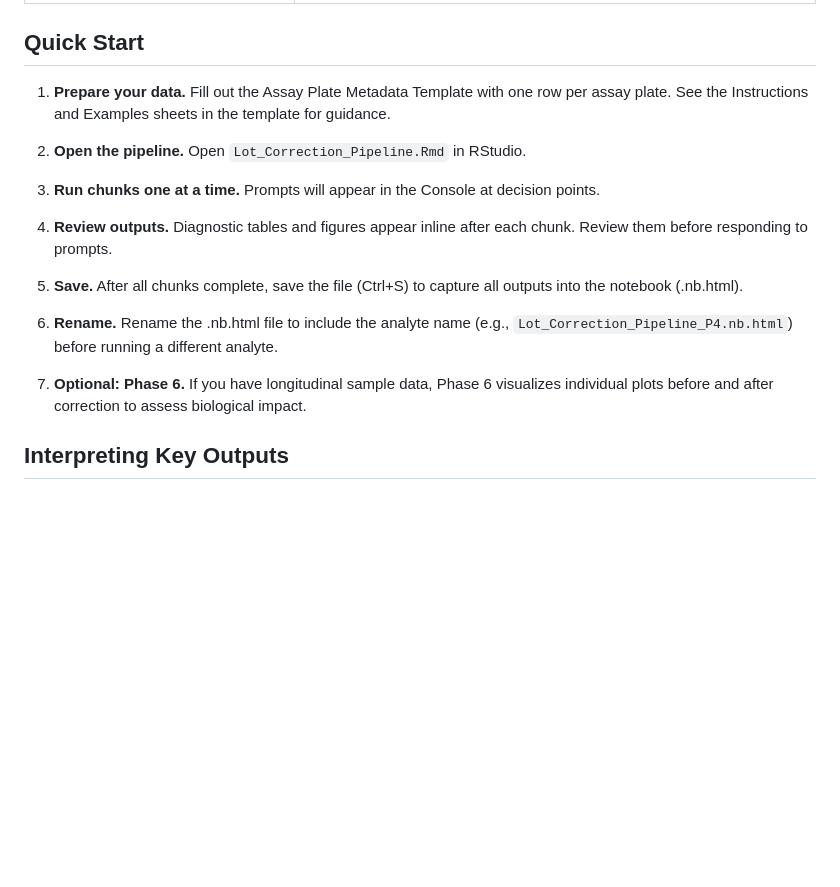
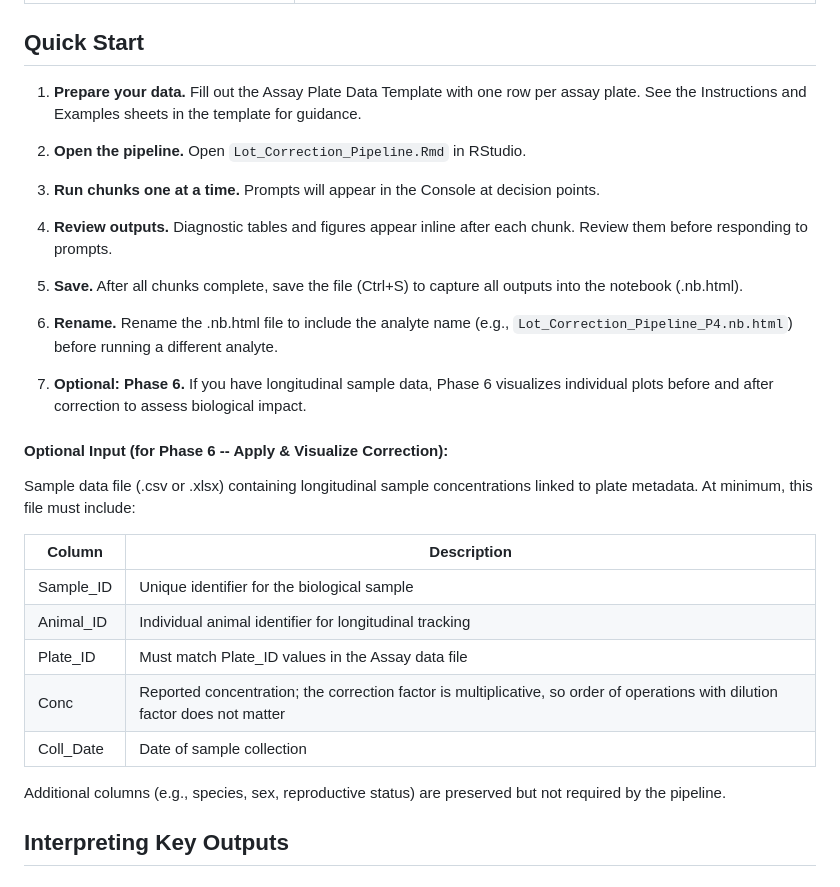
Before and after one commit to larispoli/immunoassay-lot-correction, a Markdown page: README.md, the part around the change. Rendered like a GitHub page; blank space fills up the shorter version.

```diff
--- a/README.md
+++ b/README.md
@@ -188,7 +188,7 @@ Packages are installed automatically on first run if not already present.
 
 ## Quick Start
 
-1. **Prepare your data.** Fill out the Assay Plate Metadata Template with one row per assay plate. See the Instructions and Examples sheets in the template for guidance.
+1. **Prepare your data.** Fill out the Assay Plate Data Template with one row per assay plate. See the Instructions and Examples sheets in the template for guidance.
 
 2. **Open the pipeline.** Open `Lot_Correction_Pipeline.Rmd` in RStudio.
 
@@ -201,6 +201,20 @@ Packages are installed automatically on first run if not already present.
 6. **Rename.** Rename the .nb.html file to include the analyte name (e.g., `Lot_Correction_Pipeline_P4.nb.html`) before running a different analyte.
 
 7. **Optional: Phase 6.** If you have longitudinal sample data, Phase 6 visualizes individual plots before and after correction to assess biological impact.
+
+#### **Optional Input (for Phase 6 -- Apply & Visualize Correction):**
+
+Sample data file (.csv or .xlsx) containing longitudinal sample concentrations linked to plate metadata. At minimum, this file must include:
+
+| Column | Description |
+|--------|-------------|
+| Sample_ID | Unique identifier for the biological sample |
+| Animal_ID | Individual animal identifier for longitudinal tracking |
+| Plate_ID | Must match Plate_ID values in the Assay data file |
+| Conc | Reported concentration; the correction factor is multiplicative, so order of operations with dilution factor does not matter |
+| Coll_Date | Date of sample collection |
+
+Additional columns (e.g., species, sex, reproductive status) are preserved but not required by the pipeline.
 
 ## Interpreting Key Outputs
 
```
